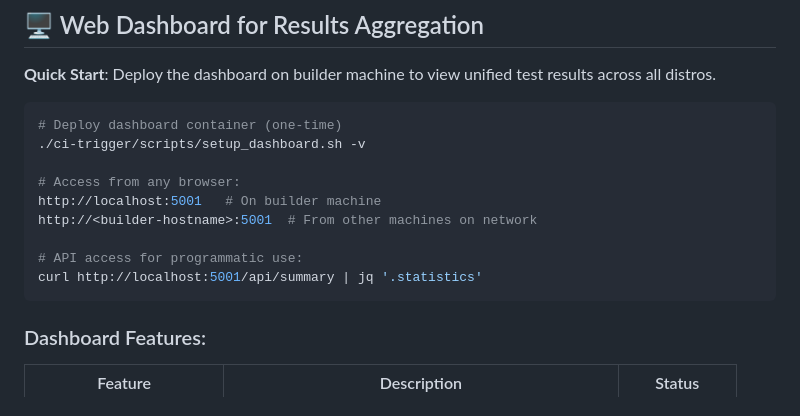
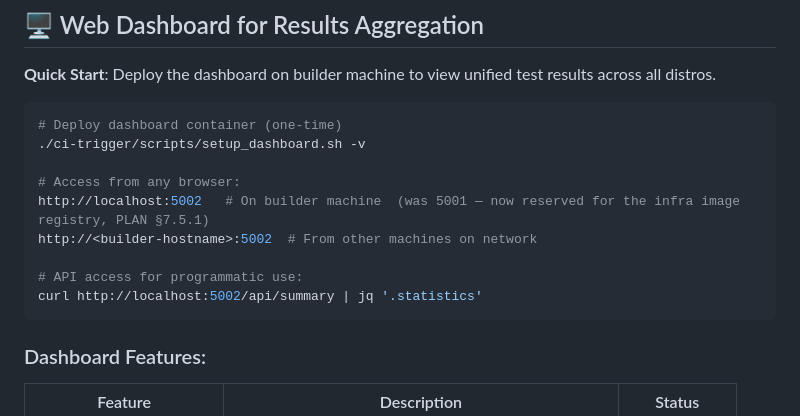
Before and after one commit to trixirt/rocm-distro-tester, a Markdown page: README.md, the part around the change. GitHub-like rendering.

Commit message:
docs(readme): update dashboard port 5001 -> 5002
The dashboard host port moved from 5001 to 5002; 5001 is now
reserved for the infra image registry (PLAN §7.5.1). Update the
browser URL, network URL, and API example to match.

````diff
--- a/README.md
+++ b/README.md
@@ -249,11 +249,11 @@ See [PLAN.md](./PLAN.md#section-6-docker-registry-infrastructure-new-v015) for c
 ./ci-trigger/scripts/setup_dashboard.sh -v
 
 # Access from any browser:
-http://localhost:5001   # On builder machine
-http://<builder-hostname>:5001  # From other machines on network
+http://localhost:5002   # On builder machine  (was 5001 — now reserved for the infra image registry, PLAN §7.5.1)
+http://<builder-hostname>:5002  # From other machines on network
 
 # API access for programmatic use:
-curl http://localhost:5001/api/summary | jq '.statistics'
+curl http://localhost:5002/api/summary | jq '.statistics'
 ```
 
 ### Dashboard Features:
````
